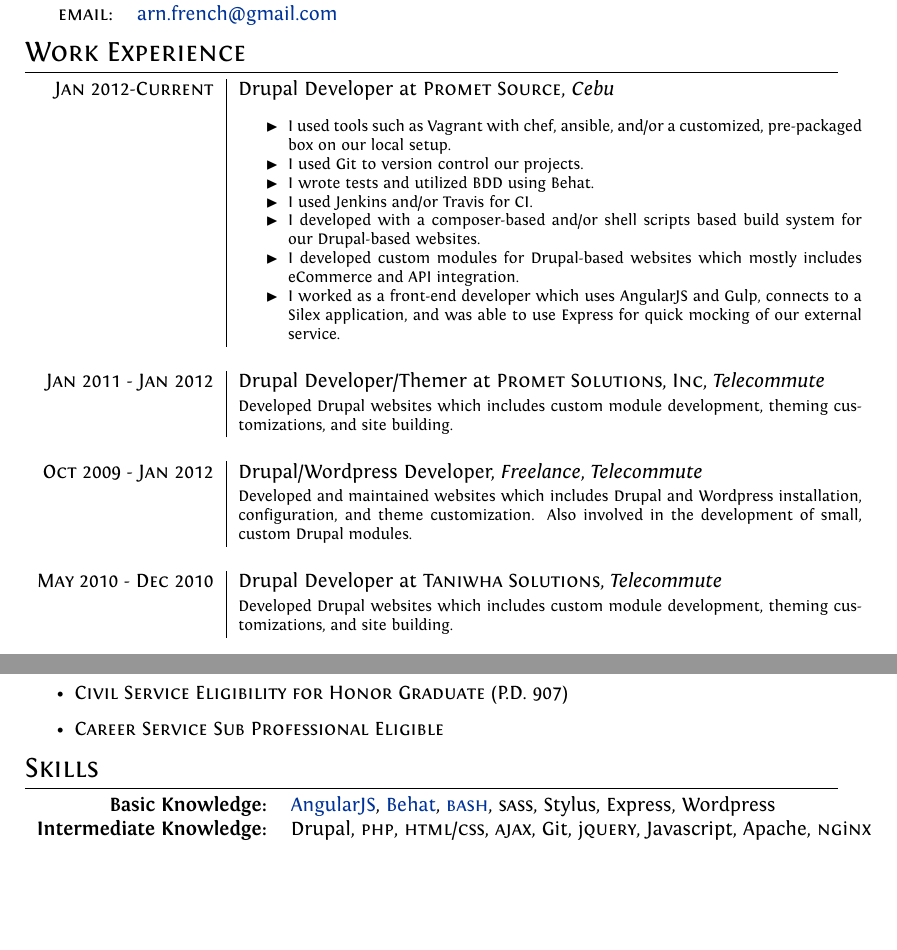
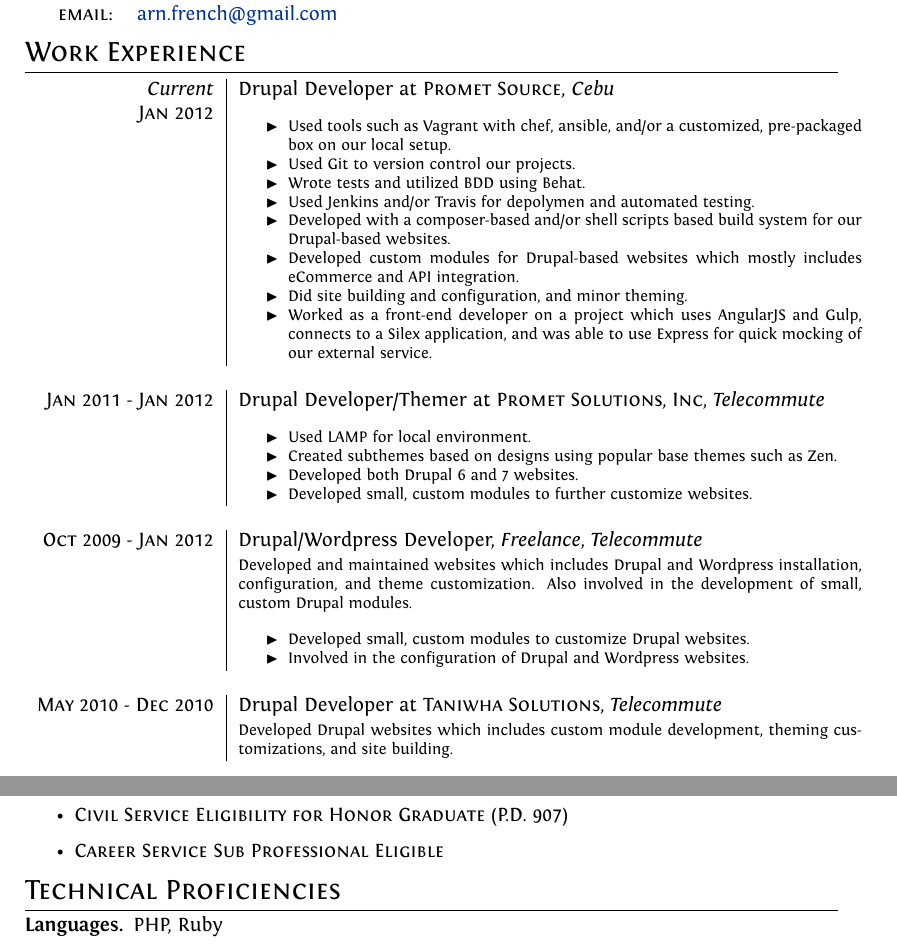
Before and after one commit to dsdeiz/cv, a LaTeX CV (cv.tex): two parts of pages 1 and 3 of 3, joined at a grey line, cut so that both start at the same text, the shorter picture padded with empty space. Compiled offline with XeLaTeX.

Commit message:
Some minor changes.

```diff
--- a/cv.tex
+++ b/cv.tex
@@ -78,24 +78,35 @@
 \section{Work Experience}
 
 \begin{tabular}{r|p{11cm}}
-  \textsc{Jan 2012-\emph{Current}} & Drupal Developer at \textsc{Promet Source}, \emph{Cebu}\\ &
+  \emph{Current}    & Drupal Developer at \textsc{Promet Source}, \emph{Cebu}\\
+  \textsc{Jan 2012} &
   \begin{blacklist}
-    \item I used tools such as Vagrant with chef, ansible, and/or a customized, pre-packaged box on our local setup.
-    \item I used Git to version control our projects.
-    \item I wrote tests and utilized BDD using Behat.
-    \item I used Jenkins and/or Travis for CI.
-    \item I developed with a composer-based and/or shell scripts based build system for our Drupal-based websites.
-    \item I developed custom modules for Drupal-based websites which mostly includes eCommerce and API integration.
-    \item I worked as a front-end developer which uses AngularJS and Gulp, connects to a Silex application, and was able to use Express for quick mocking of our external service.
+    \item Used tools such as Vagrant with chef, ansible, and/or a customized, pre-packaged box on our local setup.
+    \item Used Git to version control our projects.
+    \item Wrote tests and utilized BDD using Behat.
+    \item Used Jenkins and/or Travis for depolymen and automated testing.
+    \item Developed with a composer-based and/or shell scripts based build system for our Drupal-based websites.
+    \item Developed custom modules for Drupal-based websites which mostly includes eCommerce and API integration.
+    \item Did site building and configuration, and minor theming.
+    \item Worked as a front-end developer on a project which uses AngularJS and Gulp, connects to a Silex application, and was able to use Express for quick mocking of our external service.
   \end{blacklist}\\
   \multicolumn{2}{c}{}\\
 
-  \textsc{Jan 2011 - Jan 2012} & Drupal Developer/Themer at \textsc{Promet Solutions, Inc}, \emph{Telecommute}\\
-                             &\footnotesize{Developed Drupal websites which includes custom module development, theming customizations, and site building.}\\
+  \textsc{Jan 2011 - Jan 2012} & Drupal Developer/Themer at \textsc{Promet Solutions, Inc}, \emph{Telecommute}\\ &
+  \begin{blacklist}
+    \item Used LAMP for local environment.
+    \item Created subthemes based on designs using popular base themes such as Zen.
+    \item Developed both Drupal 6 and 7 websites.
+    \item Developed small, custom modules to further customize websites.
+  \end{blacklist}\\
   \multicolumn{2}{c}{}\\
 
-  \textsc{Oct 2009 - Jan 2012} & Drupal/Wordpress Developer, \emph{Freelance}, \emph{Telecommute}\\
-                             &\footnotesize{Developed and maintained websites which includes Drupal and Wordpress installation, configuration, and theme customization. Also involved in the development of small, custom Drupal modules.}\\
+  \textsc{Oct 2009 - Jan 2012} & Drupal/Wordpress Developer, \emph{Freelance}, \emph{Telecommute}\\ &
+  \footnotesize{Developed and maintained websites which includes Drupal and Wordpress installation, configuration, and theme customization. Also involved in the development of small, custom Drupal modules.}\\ &
+  \begin{blacklist}
+    \item Developed small, custom modules to customize Drupal websites.
+    \item Involved in the configuration of Drupal and Wordpress websites.
+  \end{blacklist}\\
   \multicolumn{2}{c}{}\\
 
   \textsc{May 2010 - Dec 2010} & Drupal Developer at \textsc{Taniwha Solutions}, \emph{Telecommute}\\
@@ -137,12 +148,11 @@
   \item Career Service Sub Professional Eligible
 \end{itemize}
 
-% Section: Skills
-\section{Skills}
+% Section: Technical Proficiencies
+\section{Technical Proficiencies}
 
-\begin{tabular}{>{\bfseries}rl}
-  Basic Knowledge: & \href{http://angularjs.org/}{AngularJS}, \href{http://behat.org/}{Behat}, \textsc{\href{https://www.gnu.org/software/bash/}{bash}}, \textsc{sass}, Stylus, Express, Wordpress\\
-  Intermediate Knowledge: & Drupal, \textsc{php}, \textsc{html/css}, \textsc{ajax}, Git, j\textsc{query}, Javascript, Apache, \textsc{ng\textnormal{i}nx}
-\end{tabular}
+\begin{description}[before={\renewcommand\makelabel[1]{\bfseries ##1.}}]
+  \item[Languages] PHP, Ruby
+\end{description}
 
 \end{document}
```
Also changed, not shown: cv.pdf.
